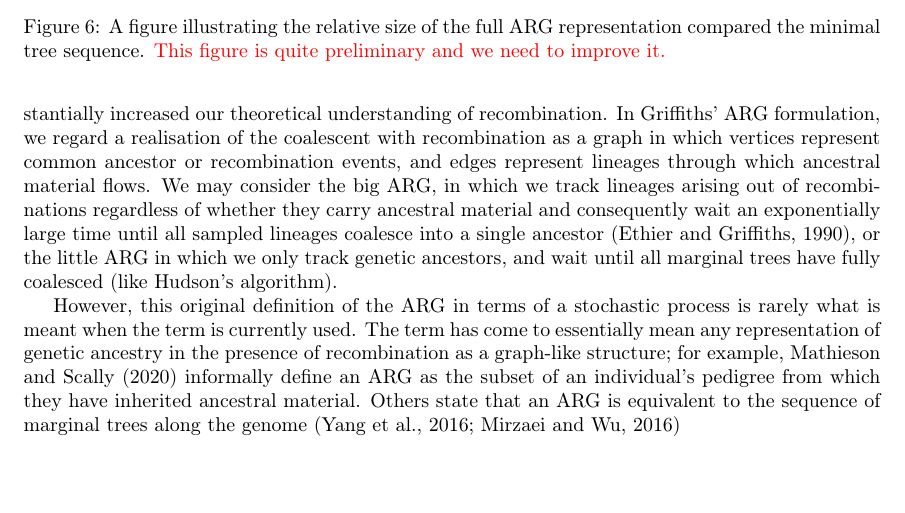
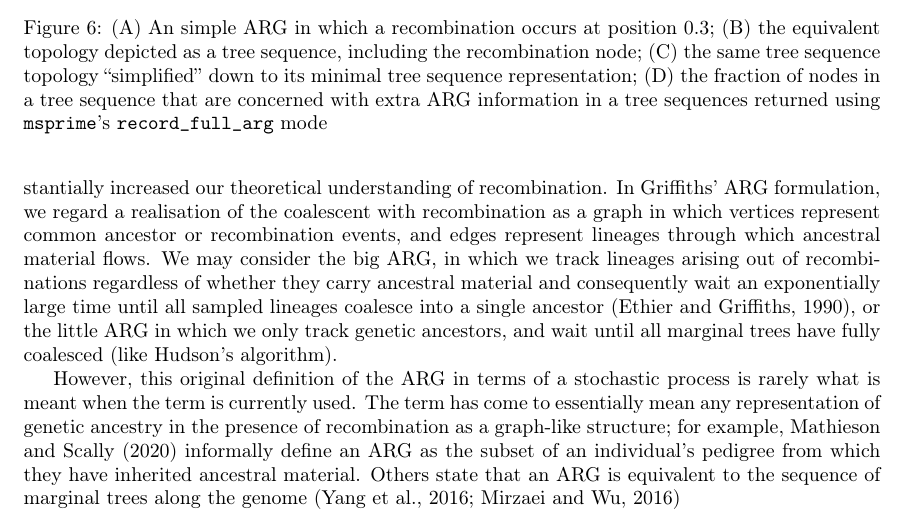
Before and after one commit to tskit-dev/msprime-1.0-paper, a LaTeX paper (paper.tex): part of page 11 of 32, cut at the place of the change, the shorter picture padded with empty space. Compiled offline with pdfLaTeX.

Commit message:
Draft arg figure

```diff
--- a/paper.tex
+++ b/paper.tex
@@ -900,8 +900,12 @@ have fully coalesced (like Hudson's algorithm).
 
 \end{center}
-\caption{\label{fig-arg} A figure illustrating the relative size of
-the full ARG representation compared the minimal tree sequence.
-\jkcomment{This figure is quite preliminary and we need to improve it.}}
+\caption{\label{fig-arg} (A) An simple ARG in which a recombination
+occurs at position 0.3; (B) the equivalent topology depicted as a tree
+sequence, including the recombination node; (C) the same tree sequence
+topology ``simplified'' down to its minimal tree sequence representation;
+(D) the fraction of nodes in a tree sequence that are concerned with
+extra ARG information in a tree sequences returned using \msprime's
+\texttt{record\_full\_arg} mode}
 \end{figure}
 
 However, this original definition of the ARG in terms of a stochastic process
```
Also changed, not shown: paper.tex (6 more changed lines).
